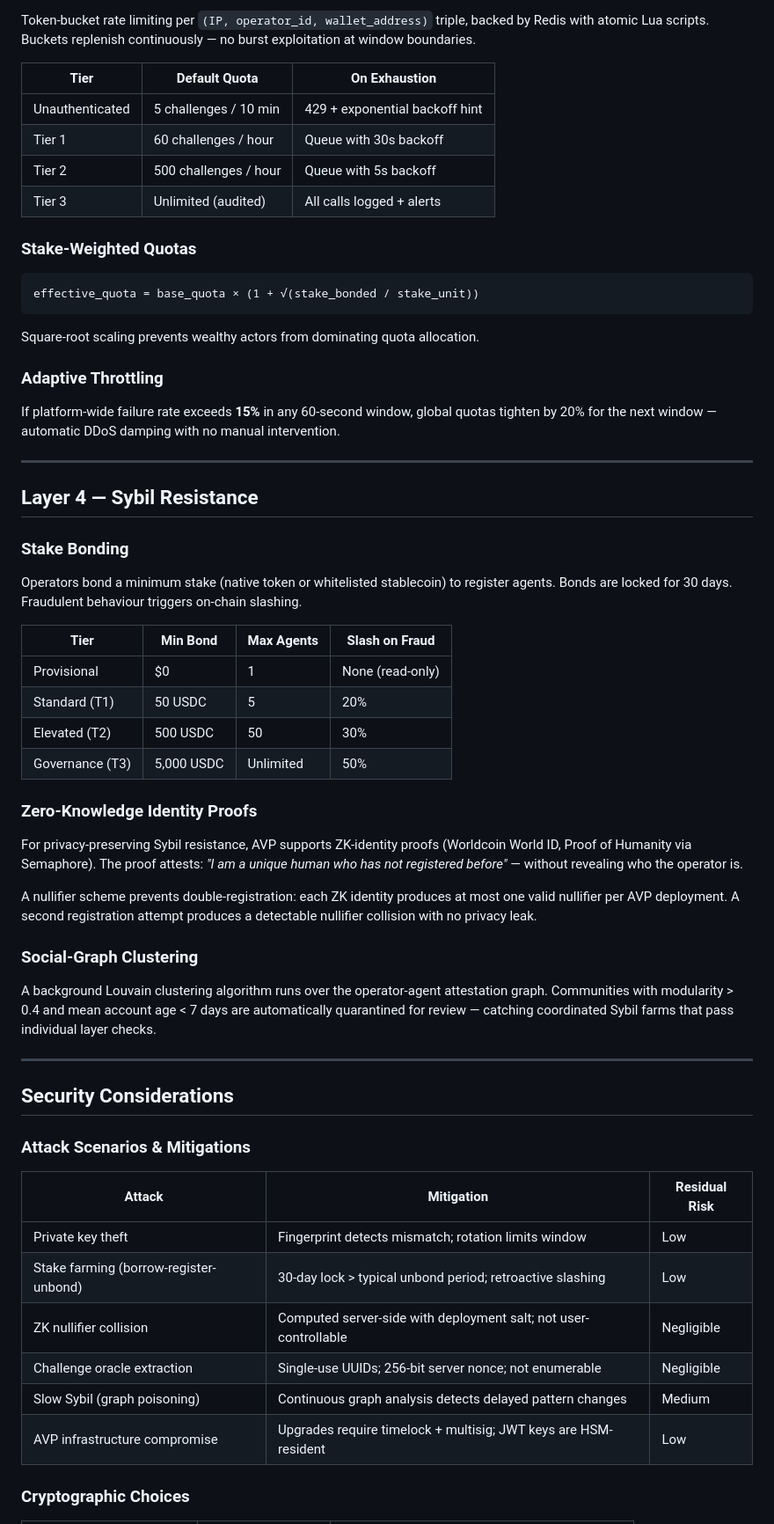
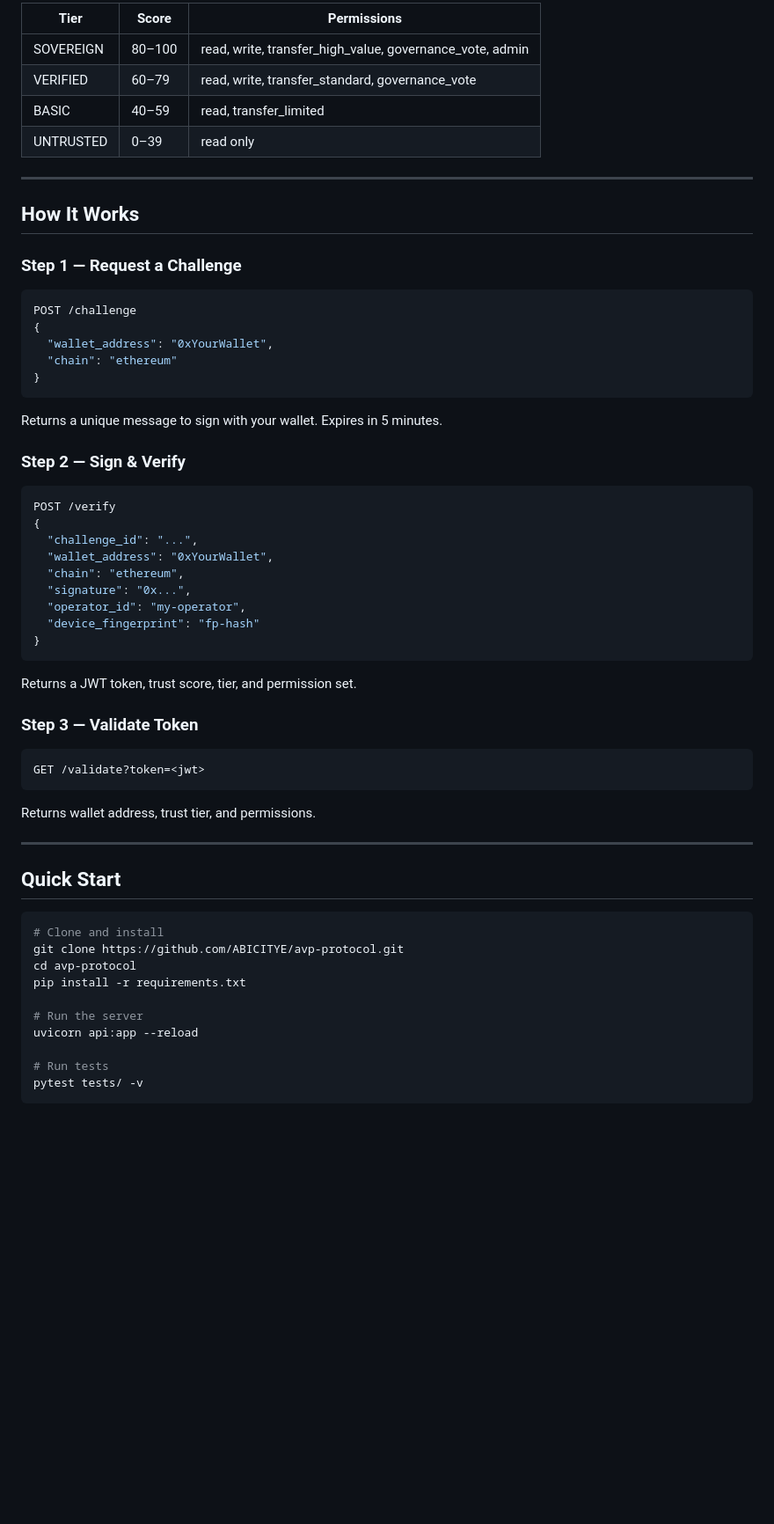
Before and after one commit to ABICITYE/Avp-protocol, a Markdown page: README.md, the part around one of its changes. Shown at 88% size. Rendered like a GitHub page; blank space fills up the shorter version.

Commit message:
docs: restore full README

````diff
--- a/README.md
+++ b/README.md
@@ -126,64 +67,59 @@ This makes it difficult for an attacker who has stolen a private key to imperson
 
-Token-bucket rate limiting per `(IP, operator_id, wallet_address)` triple, backed by Redis with atomic Lua scripts. Buckets replenish continuously — no burst exploitation at window boundaries.
-
-| Tier | Default Quota | On Exhaustion |
-|---|---|---|
-| Unauthenticated | 5 challenges / 10 min | 429 + exponential backoff hint |
-| Tier 1 | 60 challenges / hour | Queue with 30s backoff |
-| Tier 2 | 500 challenges / hour | Queue with 5s backoff |
-| Tier 3 | Unlimited (audited) | All calls logged + alerts |
-
-### Stake-Weighted Quotas
-
-```
-effective_quota = base_quota × (1 + √(stake_bonded / stake_unit))
-```
-
-Square-root scaling prevents wealthy actors from dominating quota allocation.
-
-### Adaptive Throttling
-
-If platform-wide failure rate exceeds **15%** in any 60-second window, global quotas tighten by 20% for the next window — automatic DDoS damping with no manual intervention.
+| Tier      | Score | Permissions |
+|-----------|-------|-------------|
+| SOVEREIGN | 80–100 | read, write, transfer_high_value, governance_vote, admin |
+| VERIFIED  | 60–79  | read, write, transfer_standard, governance_vote |
+| BASIC     | 40–59  | read, transfer_limited |
+| UNTRUSTED | 0–39   | read only |
 
 ---
 
-## Layer 4 — Sybil Resistance
+## How It Works
 
-### Stake Bonding
+### Step 1 — Request a Challenge
+```bash
+POST /challenge
+{
+  "wallet_address": "0xYourWallet",
+  "chain": "ethereum"
+}
+```
+Returns a unique message to sign with your wallet. Expires in 5 minutes.
 
-Operators bond a minimum stake (native token or whitelisted stablecoin) to register agents. Bonds are locked for 30 days. Fraudulent behaviour triggers on-chain slashing.
+### Step 2 — Sign & Verify
+```bash
+POST /verify
+{
+  "challenge_id": "...",
+  "wallet_address": "0xYourWallet",
+  "chain": "ethereum",
+  "signature": "0x...",
+  "operator_id": "my-operator",
+  "device_fingerprint": "fp-hash"
+}
+```
+Returns a JWT token, trust score, tier, and permission set.
 
-| Tier | Min Bond | Max Agents | Slash on Fraud |
-|---|---|---|---|
-| Provisional | $0 | 1 | None (read-only) |
-| Standard (T1) | 50 USDC | 5 | 20% |
-| Elevated (T2) | 500 USDC | 50 | 30% |
-| Governance (T3) | 5,000 USDC | Unlimited | 50% |
-
-### Zero-Knowledge Identity Proofs
-
-For privacy-preserving Sybil resistance, AVP supports ZK-identity proofs (Worldcoin World ID, Proof of Humanity via Semaphore). The proof attests: *"I am a unique human who has not registered before"* — without revealing who the operator is.
-
-A nullifier scheme prevents double-registration: each ZK identity produces at most one valid nullifier per AVP deployment. A second registration attempt produces a detectable nullifier collision with no privacy leak.
-
-### Social-Graph Clustering
-
-A background Louvain clustering algorithm runs over the operator-agent attestation graph. Communities with modularity > 0.4 and mean account age < 7 days are automatically quarantined for review — catching coordinated Sybil farms that pass individual layer checks.
+### Step 3 — Validate Token
+```bash
+GET /validate?token=<jwt>
+```
+Returns wallet address, trust tier, and permissions.
 
 ---
 
-## Security Considerations
+## Quick Start
 
-### Attack Scenarios & Mitigations
+```bash
+# Clone and install
+git clone https://github.com/ABICITYE/avp-protocol.git
+cd avp-protocol
+pip install -r requirements.txt
 
-| Attack | Mitigation | Residual Risk |
-|---|---|---|
-| Private key theft | Fingerprint detects mismatch; rotation limits window | Low |
-| Stake farming (borrow-register-unbond) | 30-day lock > typical unbond period; retroactive slashing | Low |
-| ZK nullifier collision | Computed server-side with deployment salt; not user-controllable | Negligible |
-| Challenge oracle extraction | Single-use UUIDs; 256-bit server nonce; not enumerable | Negligible |
-| Slow Sybil (graph poisoning) | Continuous graph analysis detects delayed pattern changes | Medium |
-| AVP infrastructure compromise | Upgrades require timelock + multisig; JWT keys are HSM-resident | Low |
+# Run the server
+uvicorn api:app --reload
 
-### Cryptographic Choices
+# Run tests
+pytest tests/ -v
+```
 
````
Also changed, not shown: other parts of README.md (+136 -206 lines).
